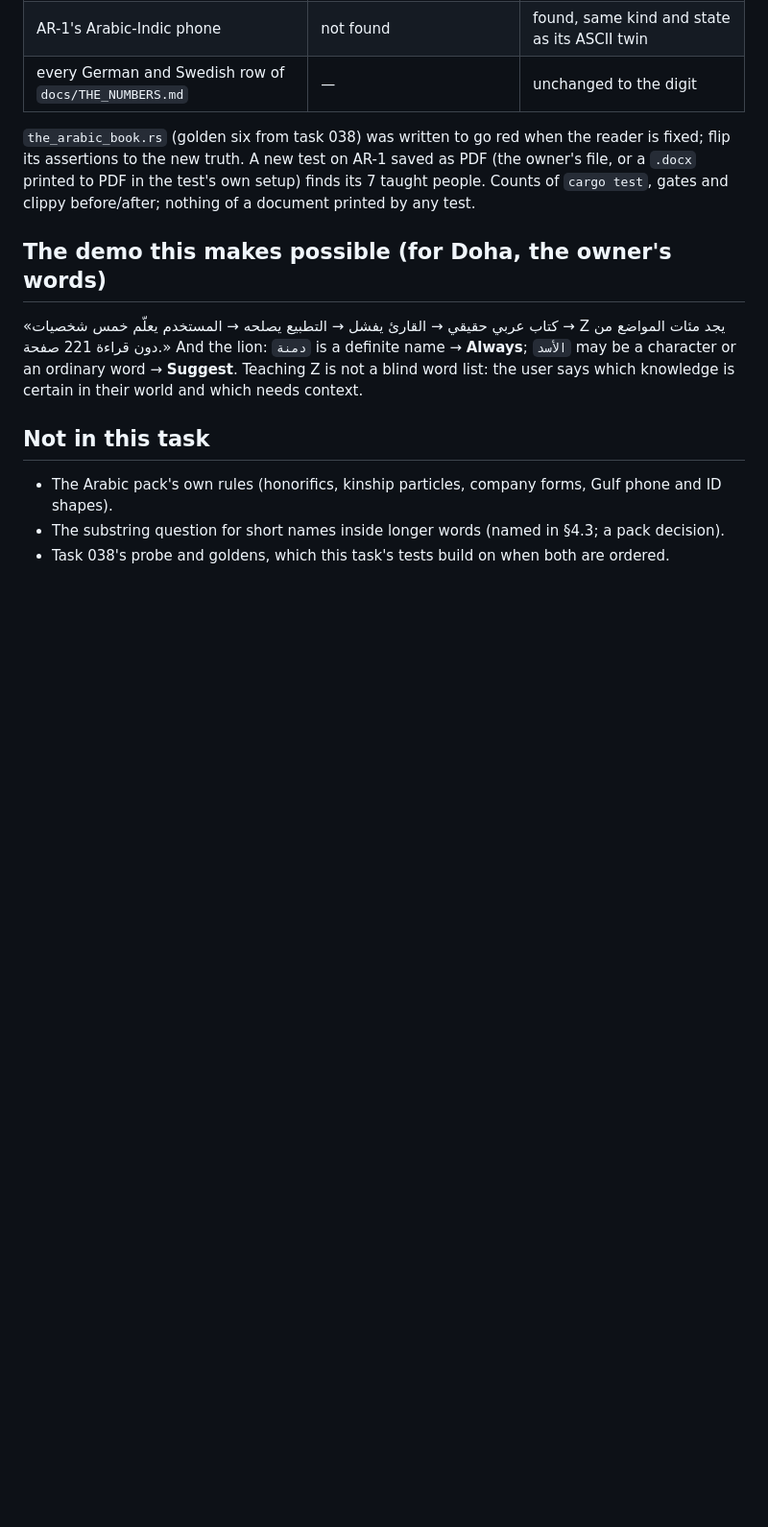
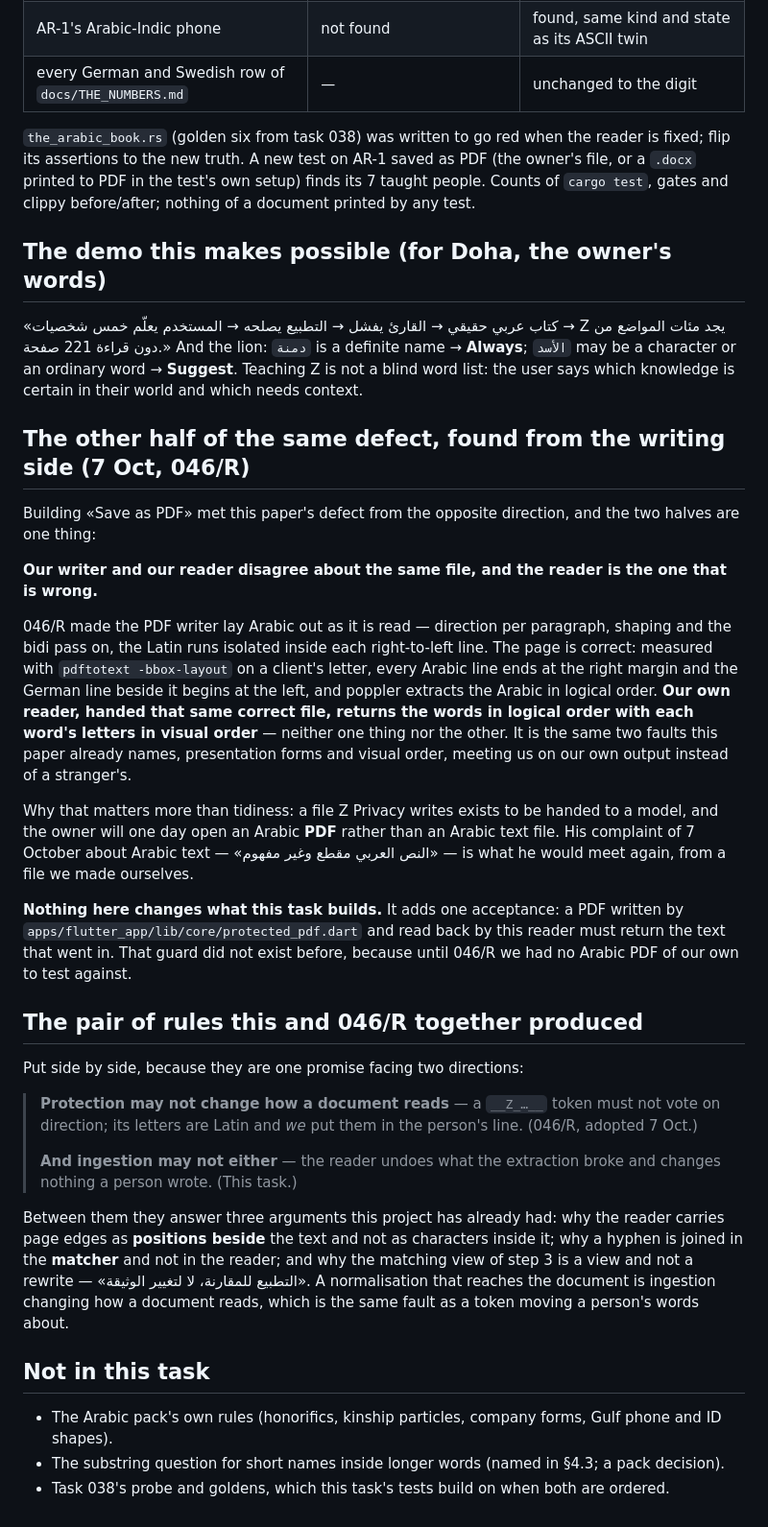
Before and after one commit to YourVoicesApp/z-privacy, a Markdown page: docs/TASKS/038C_arabic_arrives_as_it_is_read.md, the part around the change. Shown at 96% size. Drawn GitHub-style; blank space fills up the shorter version.

Commit message:
038-C · The same defect, measured from the writing side
Folded 046/R's finding into the paper that already measured it, rather than
starting it again in 045: our writer and our reader disagree about the same
file, and the reader is the one that is wrong.

046/R made the PDF writer lay Arabic out as it is read, and poppler extracts
that file in logical order — but our own reader returns the words in logical
order with each word's letters in visual order. The two faults 038-C already
names, presentation forms and visual order, meeting us on our own output.
It adds one acceptance and changes nothing the task builds: a PDF written by
`protected_pdf.dart` and read back by this reader must return what went in.
That guard could not exist before, because until tonight we had no Arabic PDF
of our own to test against.

And the pair of rules the two items produced, side by side, because they are
one promise facing two directions:

  Protection may not change how a document reads — a `__Z_…__` token must not
  vote on direction.

  And ingestion may not either — the reader undoes what the extraction broke
  and changes nothing a person wrote.

Between them they answer three arguments this project has already had: why
page edges are positions beside the text and not characters inside it; why a
hyphen is joined in the matcher and not the reader; and why step 3's matching
view is a view and not a rewrite — «التطبيع للمقارنة، لا لتغيير الوثيقة».

Co-Authored-By: Claude Opus 5 <noreply@anthropic.com>

```diff
--- a/docs/TASKS/038C_arabic_arrives_as_it_is_read.md
+++ b/docs/TASKS/038C_arabic_arrives_as_it_is_read.md
@@ -58,6 +58,53 @@ The owner: «إذا خرجت الأرقام مختلفة، لا نقول إن ا
 
 «كتاب عربي حقيقي → القارئ يفشل → التطبيع يصلحه → المستخدم يعلّم خمس شخصيات → Z يجد مئات المواضع من دون قراءة 221 صفحة.» And the lion: `دمنة` is a definite name → **Always**; `الأسد` may be a character or an ordinary word → **Suggest**. Teaching Z is not a blind word list: the user says which knowledge is certain in their world and which needs context.
 
+## The other half of the same defect, found from the writing side (7 Oct, 046/R)
+
+Building «Save as PDF» met this paper's defect from the opposite direction, and
+the two halves are one thing:
+
+**Our writer and our reader disagree about the same file, and the reader is the
+one that is wrong.**
+
+046/R made the PDF writer lay Arabic out as it is read — direction per
+paragraph, shaping and the bidi pass on, the Latin runs isolated inside each
+right-to-left line. The page is correct: measured with `pdftotext -bbox-layout`
+on a client's letter, every Arabic line ends at the right margin and the German
+line beside it begins at the left, and poppler extracts the Arabic in logical
+order. **Our own reader, handed that same correct file, returns the words in
+logical order with each word's letters in visual order** — neither one thing nor
+the other. It is the same two faults this paper already names, presentation
+forms and visual order, meeting us on our own output instead of a stranger's.
+
+Why that matters more than tidiness: a file Z Privacy writes exists to be handed
+to a model, and the owner will one day open an Arabic **PDF** rather than an
+Arabic text file. His complaint of 7 October about Arabic text — «النص العربي
+مقطع وغير مفهوم» — is what he would meet again, from a file we made ourselves.
+
+**Nothing here changes what this task builds.** It adds one acceptance: a PDF
+written by `apps/flutter_app/lib/core/protected_pdf.dart` and read back by this
+reader must return the text that went in. That guard did not exist before,
+because until 046/R we had no Arabic PDF of our own to test against.
+
+## The pair of rules this and 046/R together produced
+
+Put side by side, because they are one promise facing two directions:
+
+> **Protection may not change how a document reads** — a `__Z_…__` token must
+> not vote on direction; its letters are Latin and *we* put them in the
+> person's line. (046/R, adopted 7 Oct.)
+>
+> **And ingestion may not either** — the reader undoes what the extraction
+> broke and changes nothing a person wrote. (This task.)
+
+Between them they answer three arguments this project has already had: why the
+reader carries page edges as **positions beside** the text and not as
+characters inside it; why a hyphen is joined in the **matcher** and not in the
+reader; and why the matching view of step 3 is a view and not a rewrite —
+«التطبيع للمقارنة، لا لتغيير الوثيقة». A normalisation that reaches the
+document is ingestion changing how a document reads, which is the same fault as
+a token moving a person's words about.
+
 ## Not in this task
 
 - The Arabic pack's own rules (honorifics, kinship particles, company forms, Gulf phone and ID shapes).
```
Also changed, not shown: docs/TASKS/046_the_film_path_has_no_visible_error.md (+16 -8 lines).
